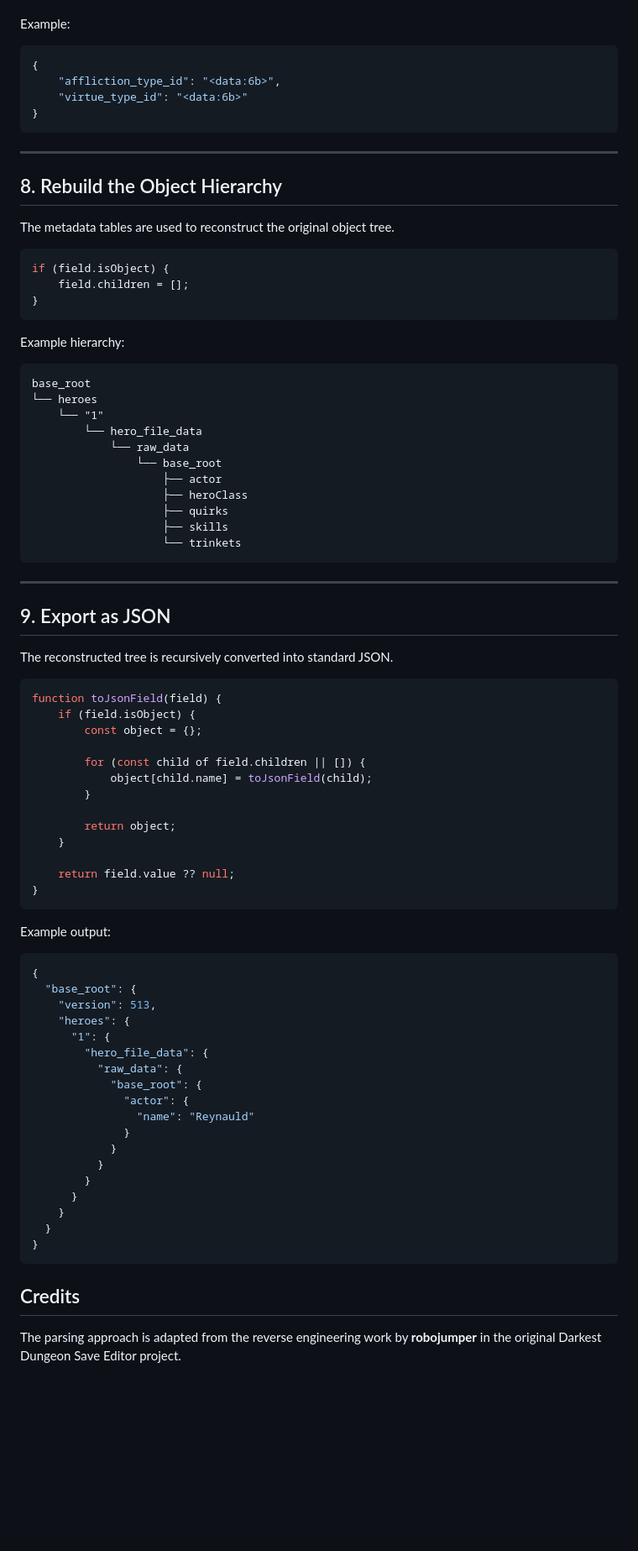
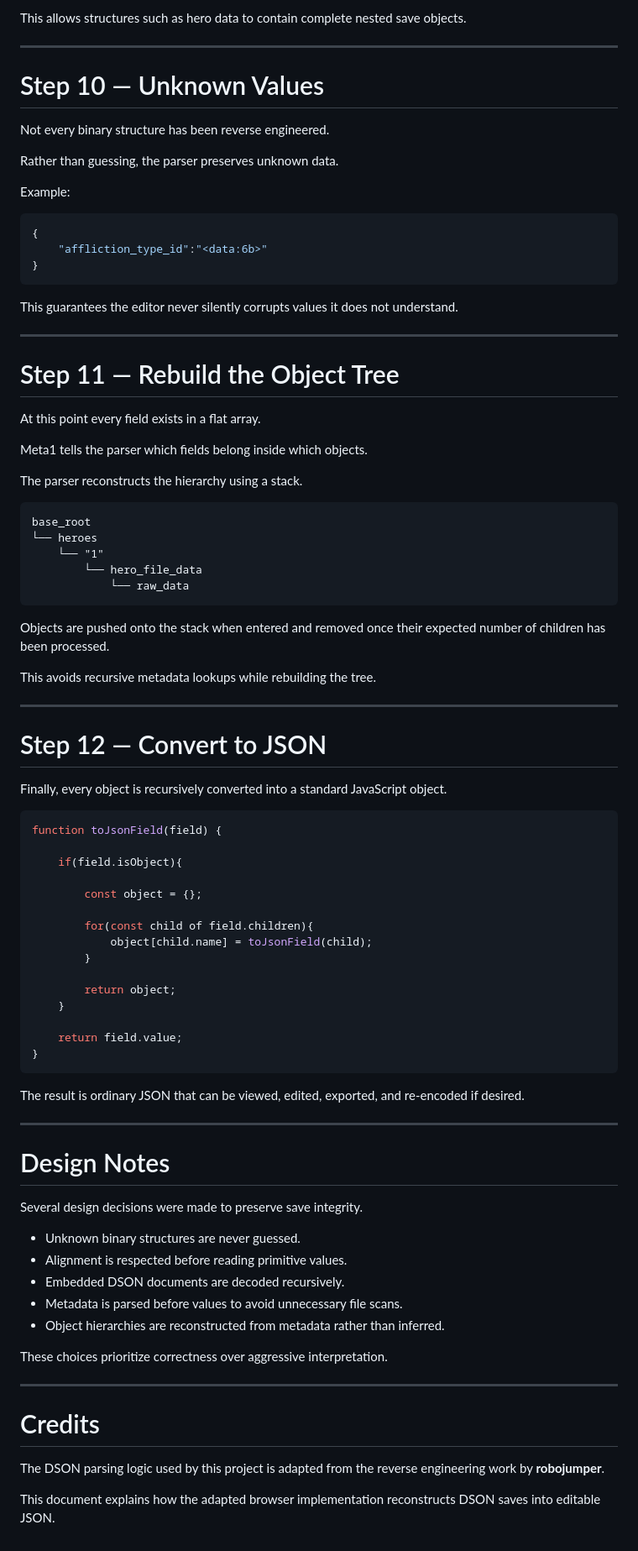
Before and after one commit to ITMERowe/DDEditor, a Markdown page: docs/DSON_FORMAT.md, the part around one of its changes. Shown at 84% size. Rendered like a GitHub page; blank space fills up the shorter version.

Commit message:
update dson_format with more detail

````diff
--- a/docs/DSON_FORMAT.md
+++ b/docs/DSON_FORMAT.md
@@ -161,26 +288,32 @@ Unknown structures are preserved as raw binary placeholders rather than guessed.
+This allows structures such as hero data to contain complete nested save objects.
+
+---
+
+# Step 10 — Unknown Values
+
+Not every binary structure has been reverse engineered.
+
+Rather than guessing, the parser preserves unknown data.
 
 Example:
 
 ```json
 {
-    "affliction_type_id": "<data:6b>",
-    "virtue_type_id": "<data:6b>"
+    "affliction_type_id":"<data:6b>"
 }
 ```
 
+This guarantees the editor never silently corrupts values it does not understand.
+
 ---
 
-## 8. Rebuild the Object Hierarchy
+# Step 11 — Rebuild the Object Tree
 
-The metadata tables are used to reconstruct the original object tree.
+At this point every field exists in a flat array.
 
-```js
-if (field.isObject) {
-    field.children = [];
-}
-```
+Meta1 tells the parser which fields belong inside which objects.
 
-Example hierarchy:
+The parser reconstructs the hierarchy using a stack.
 
 ```
 base_root
@@ -188,59 +321,56 @@ base_root
     └── "1"
         └── hero_file_data
             └── raw_data
-                └── base_root
-                    ├── actor
-                    ├── heroClass
-                    ├── quirks
-                    ├── skills
-                    └── trinkets
 ```
+
+Objects are pushed onto the stack when entered and removed once their expected number of children has been processed.
+
+This avoids recursive metadata lookups while rebuilding the tree.
 
 ---
 
-## 9. Export as JSON
+# Step 12 — Convert to JSON
 
-The reconstructed tree is recursively converted into standard JSON.
+Finally, every object is recursively converted into a standard JavaScript object.
 
 ```js
 function toJsonField(field) {
-    if (field.isObject) {
+
+    if(field.isObject){
+
         const object = {};
 
-        for (const child of field.children || []) {
+        for(const child of field.children){
             object[child.name] = toJsonField(child);
         }
 
         return object;
     }
 
-    return field.value ?? null;
+    return field.value;
 }
 ```
 
-Example output:
+The result is ordinary JSON that can be viewed, edited, exported, and re-encoded if desired.
 
-```json
-{
-  "base_root": {
-    "version": 513,
-    "heroes": {
-      "1": {
-        "hero_file_data": {
-          "raw_data": {
-            "base_root": {
-              "actor": {
-                "name": "Reynauld"
-              }
-            }
-          }
-        }
-      }
-    }
-  }
-}
-```
+---
 
-## Credits
+# Design Notes
 
-The parsing approach is adapted from the reverse engineering work by **robojumper** in the original Darkest Dungeon Save Editor project.
+Several design decisions were made to preserve save integrity.
+
+- Unknown binary structures are never guessed.
+- Alignment is respected before reading primitive values.
+- Embedded DSON documents are decoded recursively.
+- Metadata is parsed before values to avoid unnecessary file scans.
+- Object hierarchies are reconstructed from metadata rather than inferred.
+
+These choices prioritize correctness over aggressive interpretation.
+
+---
+
+# Credits
+
+The DSON parsing logic used by this project is adapted from the reverse engineering work by **robojumper**.
+
+This document explains how the adapted browser implementation reconstructs DSON saves into editable JSON.
````
Also changed, not shown: other parts of docs/DSON_FORMAT.md (+220 -93 lines).
